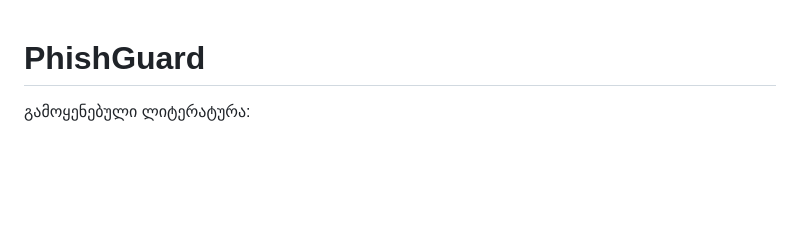
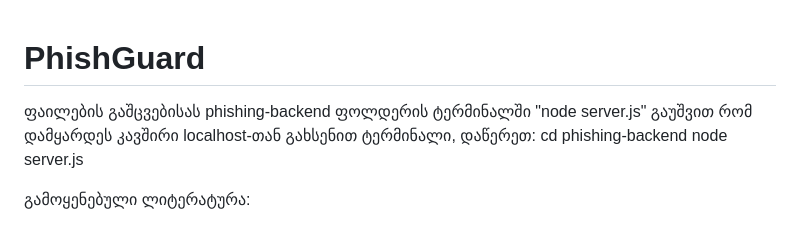
Before and after one commit to egurgenidze/PhishGuard, a Markdown page: README.md, the part around the change. Rendered like a GitHub page; blank space fills up the shorter version.

```diff
--- a/README.md
+++ b/README.md
@@ -1,4 +1,12 @@
 # PhishGuard
+ფაილების გაშცვებისას phishing-backend ფოლდერის ტერმინალში "node server.js" გაუშვით რომ დამყარდეს კავშირი localhost-თან
+გახსენით ტერმინალი, დაწერეთ:
+cd phishing-backend
+node server.js
+
+
+
+
 გამოყენებული ლიტერატურა:
 
 
```
